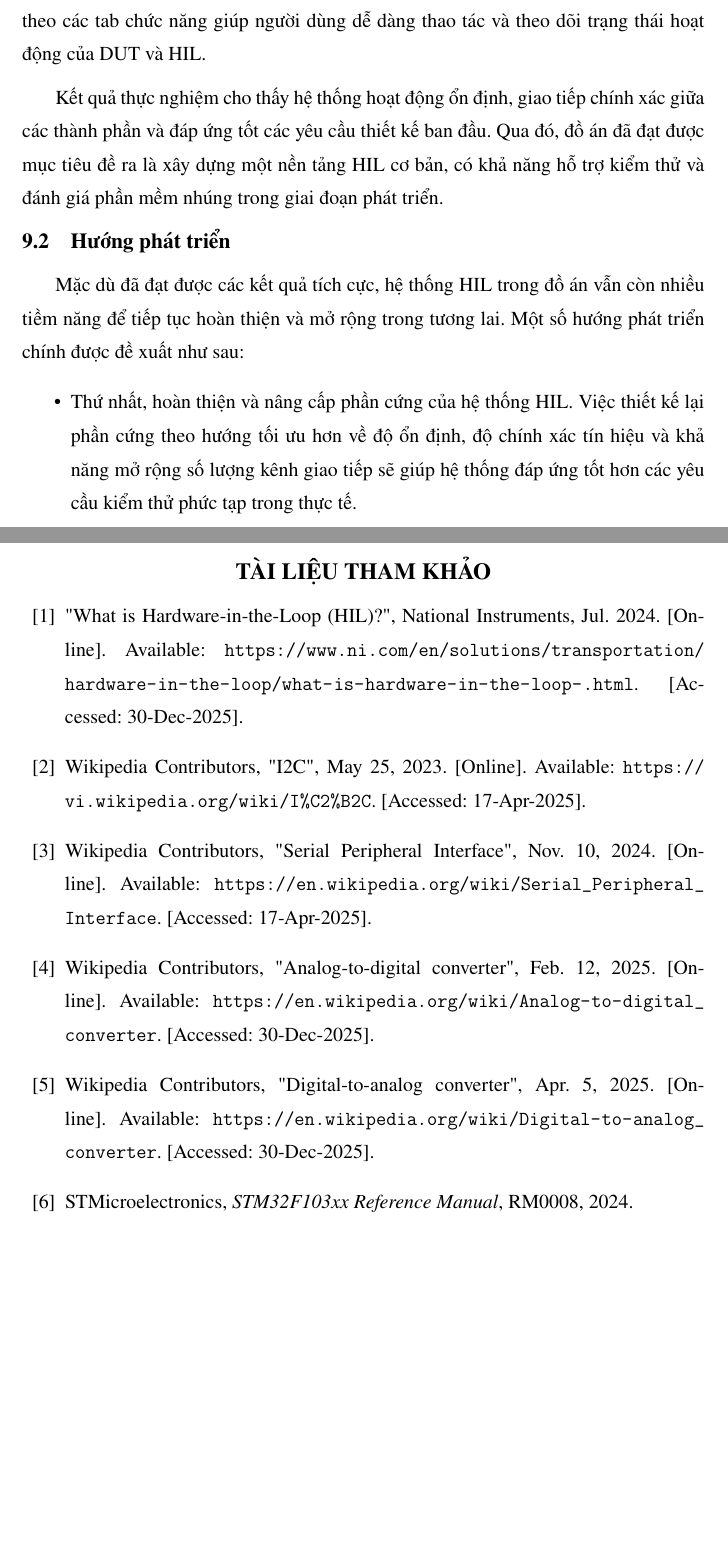
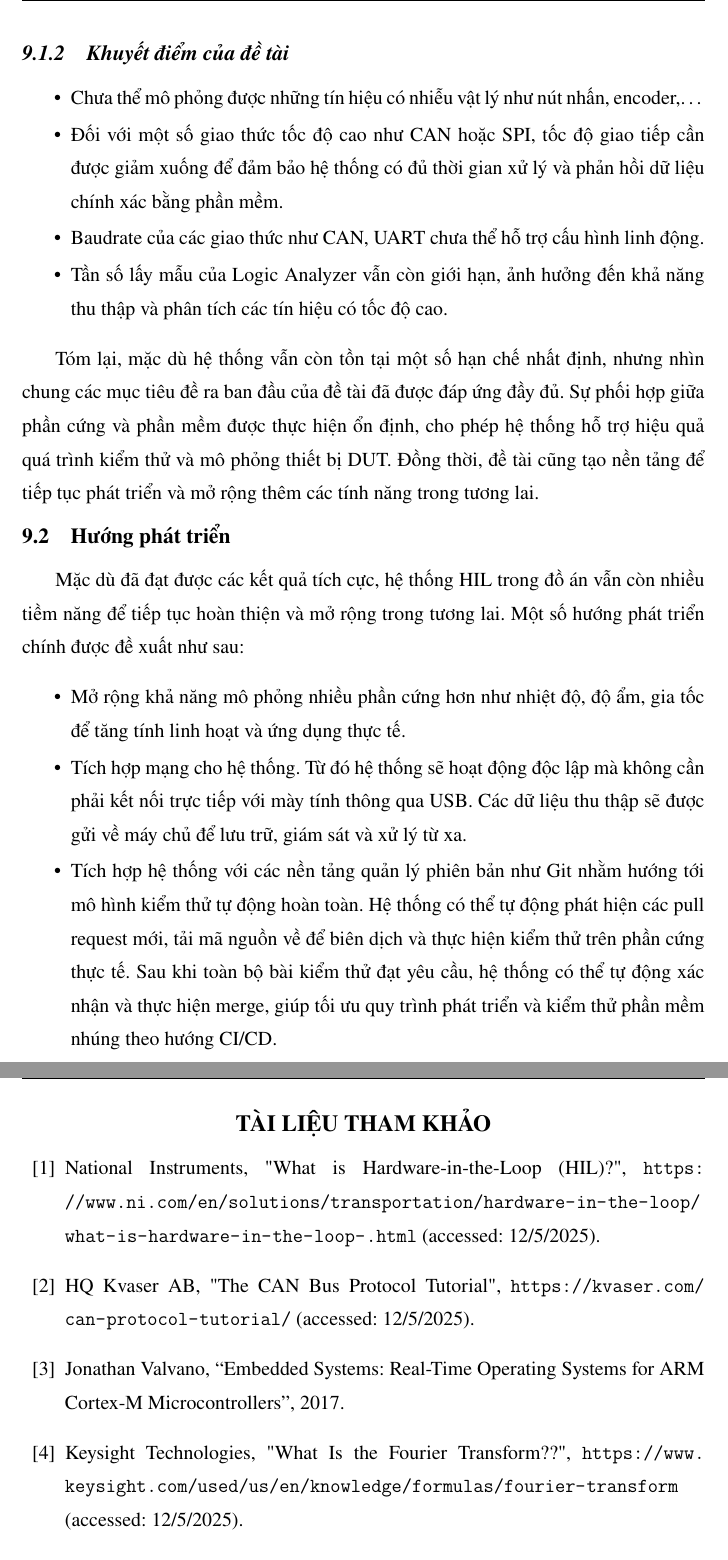
Before and after one commit to vytrannguyenthao/STM32_Hardware_in_the_Loop, a LaTeX document (Report/Doc/main.tex, which reads Report/Doc/TLTK.tex, Report/Doc/ketluan_huongphattrien.tex): two parts of pages 156 and 158 of 158 before the commit and two parts of pages 157 and 158 of 158 after it, joined at a grey line, cut at the place of the change, the shorter picture padded with empty space. Compiled offline with pdfLaTeX.

Commit message:
Done final chapter and Ref

```diff
--- a/Report/Doc/TLTK.tex
+++ b/Report/Doc/TLTK.tex
@@ -3,37 +3,28 @@
 \begin{thebibliography}{10}
 
 \bibitem{hil_ni}
-"What is Hardware-in-the-Loop (HIL)?", National Instruments, Jul. 2024.
-[Online]. Available:
-\url{https://www.ni.com/en/solutions/transportation/hardware-in-the-loop/what-is-hardware-in-the-loop-.html}.
-[Accessed: 30-Dec-2025].
+National Instruments, "What is Hardware-in-the-Loop (HIL)?",
+\url{https://www.ni.com/en/solutions/transportation/hardware-in-the-loop/what-is-hardware-in-the-loop-.html}
+(accessed: 12/5/2025).
 
-\bibitem{i2c}
-Wikipedia Contributors, "I2C", May 25, 2023.
-[Online]. Available:
-\url{https://vi.wikipedia.org/wiki/I%C2%B2C}.
-[Accessed: 17-Apr-2025].
+\bibitem{can}
+HQ Kvaser AB, "The CAN Bus Protocol Tutorial",
+\url{https://kvaser.com/can-protocol-tutorial/}
+(accessed: 12/5/2025).
 
-\bibitem{spi}
-Wikipedia Contributors, "Serial Peripheral Interface", Nov. 10, 2024.
-[Online]. Available:
-\url{https://en.wikipedia.org/wiki/Serial_Peripheral_Interface}.
-[Accessed: 17-Apr-2025].
+\bibitem{rtos}
+Jonathan Valvano, “Embedded Systems: Real-Time Operating Systems for ARM Cortex-M Microcontrollers”, 2017.
 
-\bibitem{adc}
-Wikipedia Contributors, "Analog-to-digital converter", Feb. 12, 2025.
-[Online]. Available:
-\url{https://en.wikipedia.org/wiki/Analog-to-digital_converter}.
-[Accessed: 30-Dec-2025].
+\bibitem{hil_ni}
+Keysight Technologies, "What Is the Fourier Transform??",
+\url{https://www.keysight.com/used/us/en/knowledge/formulas/fourier-transform}
+(accessed: 12/5/2025).
 
-\bibitem{dac}
-Wikipedia Contributors, "Digital-to-analog converter", Apr. 5, 2025.
-[Online]. Available:
-\url{https://en.wikipedia.org/wiki/Digital-to-analog_converter}.
-[Accessed: 30-Dec-2025].
+\bibitem{signal_process}
+Sophocles J. Orfanidis, "Introduction to Signal and Processing", Rutgers University, 2010.
 
-\bibitem{rm_f103}
-STMicroelectronics, \textit{STM32F103xx Reference Manual}, RM0008, 2024.
+\bibitem{dsp}
+Steven W. Smith, "The Scientist and Engineer's Guide to Digital Signal Processing", California Technical Publishing San Diego, 1999.
 
 \bibitem{rm_f4}
 STMicroelectronics, \textit{STM32F4x Series Reference Manual}, RM0090, 2023.
--- a/Report/Doc/ketluan_huongphattrien.tex
+++ b/Report/Doc/ketluan_huongphattrien.tex
@@ -8,2 +15 @@ Về mặt kỹ thuật, hệ thống đã chứng minh được tính khả thi
 
-Phần mềm trên PC được xây dựng với giao diện đồ họa trực quan, hỗ trợ cấu hình hệ thống, điều khiển mô phỏng và giám sát quá trình kiểm thử. Việc tổ chức giao diện theo các tab chức năng giúp người dùng dễ dàng thao tác và theo dõi trạng thái hoạt động của DUT và HIL.
@@ -10,12 +24,22 @@ Phần mềm trên PC được xây dựng với giao diện đồ họa trực
 
-Kết quả thực nghiệm cho thấy hệ thống hoạt động ổn định, giao tiếp chính xác giữa các thành phần và đáp ứng tốt các yêu cầu thiết kế ban đầu. Qua đó, đồ án đã đạt được mục tiêu đề ra là xây dựng một nền tảng HIL cơ bản, có khả năng hỗ trợ kiểm thử và đánh giá phần mềm nhúng trong giai đoạn phát triển.
+\subsection{Khuyết điểm của đề tài}
+\begin{itemize}
+    \item Chưa thể mô phỏng được những tín hiệu có nhiễu vật lý như nút nhấn, encoder,\dots
+    \item Đối với một số giao thức tốc độ cao như CAN hoặc SPI, tốc độ giao tiếp cần được giảm xuống để đảm bảo hệ thống có đủ thời gian xử lý và phản hồi dữ liệu chính xác bằng phần mềm.
+    \item Baudrate của các giao thức như CAN, UART chưa thể hỗ trợ cấu hình linh động.
+    \item Tần số lấy mẫu của Logic Analyzer vẫn còn giới hạn, ảnh hưởng đến khả năng thu thập và phân tích các tín hiệu có tốc độ cao.
+\end{itemize}
+
+Tóm lại, mặc dù hệ thống vẫn còn tồn tại một số hạn chế nhất định, nhưng nhìn chung các mục tiêu đề ra ban đầu của đề tài đã được đáp ứng đầy đủ.
+Sự phối hợp giữa phần cứng và phần mềm được thực hiện ổn định, cho phép hệ thống hỗ trợ hiệu quả quá trình kiểm thử và mô phỏng thiết bị DUT.
+Đồng thời, đề tài cũng tạo nền tảng để tiếp tục phát triển và mở rộng thêm các tính năng trong tương lai.
 
 \section{Hướng phát triển}
-
 Mặc dù đã đạt được các kết quả tích cực, hệ thống HIL trong đồ án vẫn còn nhiều tiềm năng để tiếp tục hoàn thiện và mở rộng trong tương lai. Một số hướng phát triển chính được đề xuất như sau:
 
 \begin{itemize}
-    \item Thứ nhất, hoàn thiện và nâng cấp phần cứng của hệ thống HIL. Việc thiết kế lại phần cứng theo hướng tối ưu hơn về độ ổn định, độ chính xác tín hiệu và khả năng mở rộng số lượng kênh giao tiếp sẽ giúp hệ thống đáp ứng tốt hơn các yêu cầu kiểm thử phức tạp trong thực tế.
-    \item Thứ hai, mở rộng khả năng mô phỏng bằng cách bổ sung thêm nhiều loại thiết bị và ngoại vi khác nhau. Ngoài các giao thức UART, I2C và SPI, hệ thống HIL có thể được phát triển để mô phỏng các cảm biến, bộ truyền động hoặc các giao thức truyền thông khác, nhằm tăng tính ứng dụng của hệ thống trong nhiều bài toán nhúng khác nhau.
-    \item Thứ ba, tích hợp chức năng logic analyzer vào hệ thống HIL. Việc bổ sung logic analyzer cho phép thu thập và phân tích chi tiết các tín hiệu đầu ra của DUT theo thời gian thực, từ đó đánh giá chính xác hơn hành vi của DUT trong các kịch bản kiểm thử khác nhau.
+    \item Mở rộng khả năng mô phỏng nhiều phần cứng hơn như nhiệt độ, độ ẩm, gia tốc để tăng tính linh hoạt và ứng dụng thực tế.
+    \item Tích hợp mạng cho hệ thống. Từ đó hệ thống sẽ hoạt động độc lập mà không cần phải kết nối trực tiếp với mày tính thông qua USB. Các dữ liệu thu thập sẽ được gửi về máy chủ để lưu trữ, giám sát và xử lý từ xa.
+    \item Tích hợp hệ thống với các nền tảng quản lý phiên bản như Git nhằm hướng tới mô hình kiểm thử tự động hoàn toàn. Hệ thống có thể tự động phát hiện các pull request mới, tải mã nguồn về để biên dịch và thực hiện kiểm thử trên phần cứng thực tế.
+    Sau khi toàn bộ bài kiểm thử đạt yêu cầu, hệ thống có thể tự động xác nhận và thực hiện merge, giúp tối ưu quy trình phát triển và kiểm thử phần mềm nhúng theo hướng CI/CD.
 \end{itemize}
```
Also changed, not shown: Report/Doc/ketluan_huongphattrien.tex (19 more changed lines).
